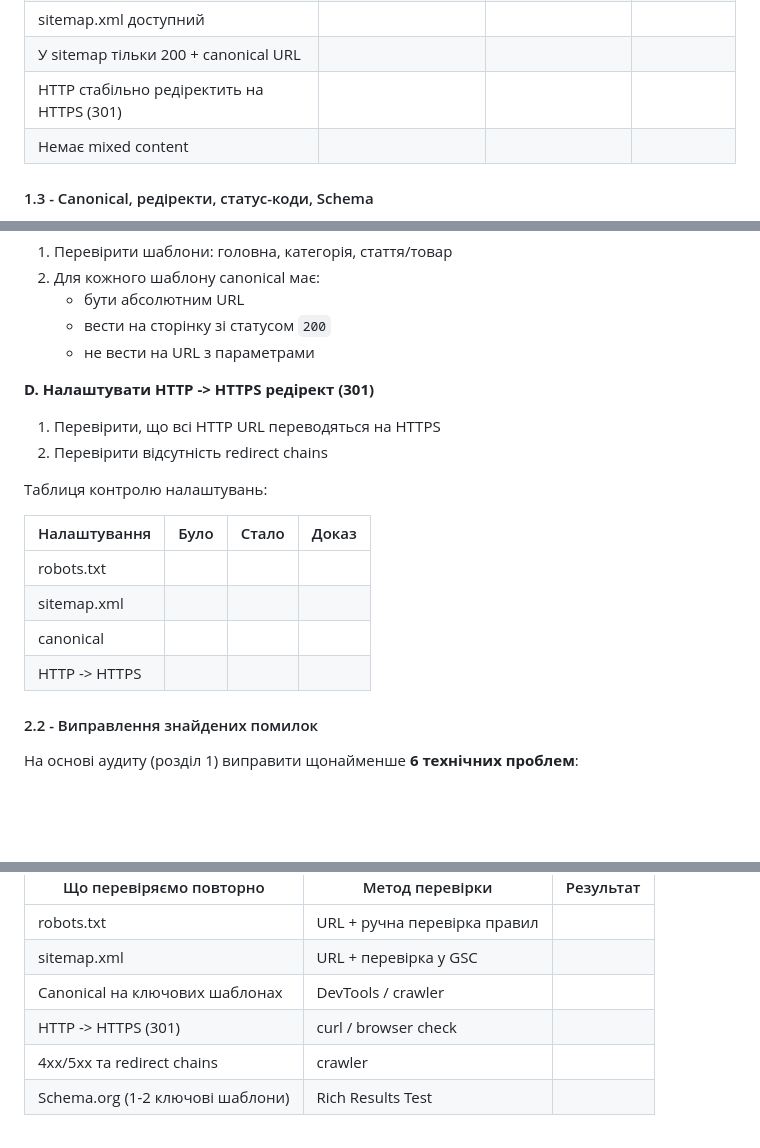
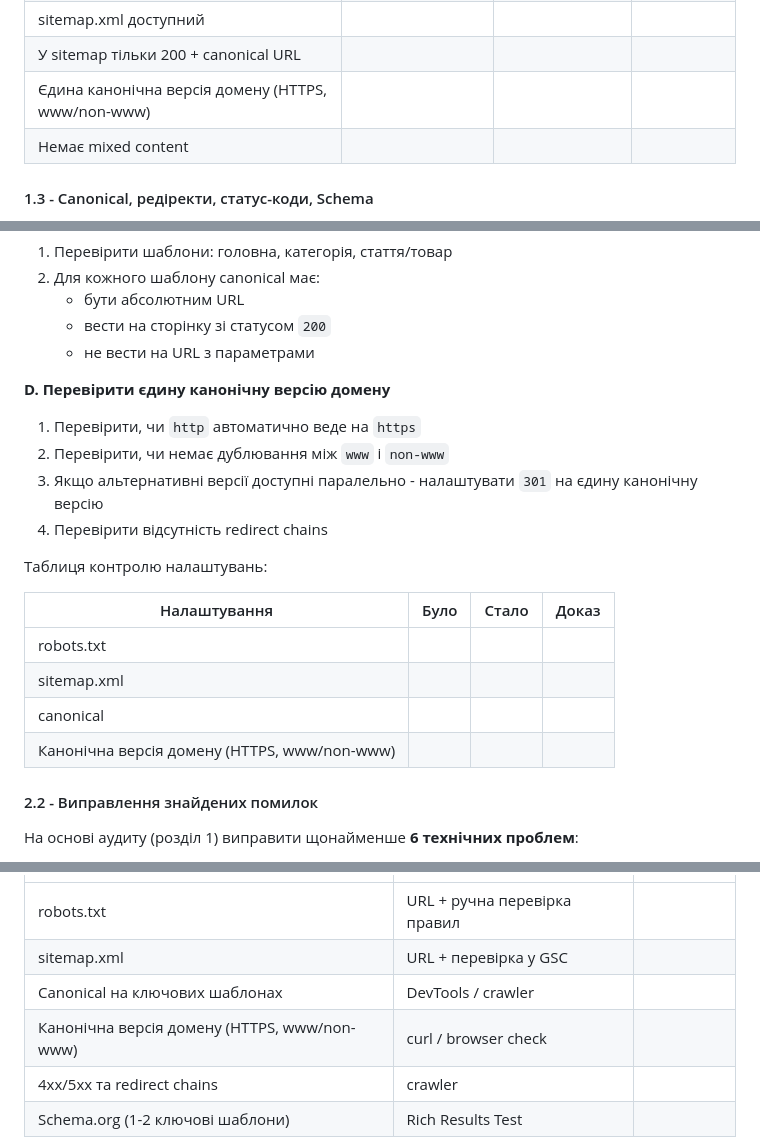
Before and after one commit to tappress/seo-optimization, a Markdown page: practice/lab-06/lab-06.md, 3 parts joined by grey strips. Drawn GitHub-style; blank space fills up the shorter version.

```diff
--- a/practice/lab-06/lab-06.md
+++ b/practice/lab-06/lab-06.md
@@ -65,7 +65,7 @@
 | Немає `Disallow: /` на продакшені |                        |                 |           |
 | sitemap.xml доступний |                        |                 |           |
 | У sitemap тільки 200 + canonical URL |                        |                 |           |
-| HTTP стабільно редіректить на HTTPS (301) |                        |                 |           |
+| Єдина канонічна версія домену (HTTPS, www/non-www) |                        |                 |           |
 | Немає mixed content |                        |                 |           |
 
 #### 1.3 - Canonical, редіректи, статус-коди, Schema
@@ -125,10 +125,12 @@ Sitemap: https://ваш-домен/sitemap.xml
    - вести на сторінку зі статусом `200`
    - не вести на URL з параметрами
 
-**D. Налаштувати HTTP -> HTTPS редірект (301)**
+**D. Перевірити єдину канонічну версію домену**
 
-1. Перевірити, що всі HTTP URL переводяться на HTTPS
-2. Перевірити відсутність redirect chains
+1. Перевірити, чи `http` автоматично веде на `https`
+2. Перевірити, чи немає дублювання між `www` і `non-www`
+3. Якщо альтернативні версії доступні паралельно - налаштувати `301` на єдину канонічну версію
+4. Перевірити відсутність redirect chains
 
 Таблиця контролю налаштувань:
 
@@ -137,7 +139,7 @@ Sitemap: https://ваш-домен/sitemap.xml
 | robots.txt   |      |       |       |
 | sitemap.xml  |      |       |       |
 | canonical    |      |       |       |
-| HTTP -> HTTPS|      |       |       |
+| Канонічна версія домену (HTTPS, www/non-www) |      |       |       |
 
 #### 2.2 - Виправлення знайдених помилок
 
@@ -170,7 +172,7 @@ Sitemap: https://ваш-домен/sitemap.xml
 | robots.txt              | URL + ручна перевірка правил |           |
 | sitemap.xml             | URL + перевірка у GSC         |           |
 | Canonical на ключових шаблонах | DevTools / crawler       |           |
-| HTTP -> HTTPS (301)     | curl / browser check          |           |
+| Канонічна версія домену (HTTPS, www/non-www) | curl / browser check |           |
 | 4xx/5xx та redirect chains | crawler                     |           |
 | Schema.org (1-2 ключові шаблони) | Rich Results Test      |           |
 
```
